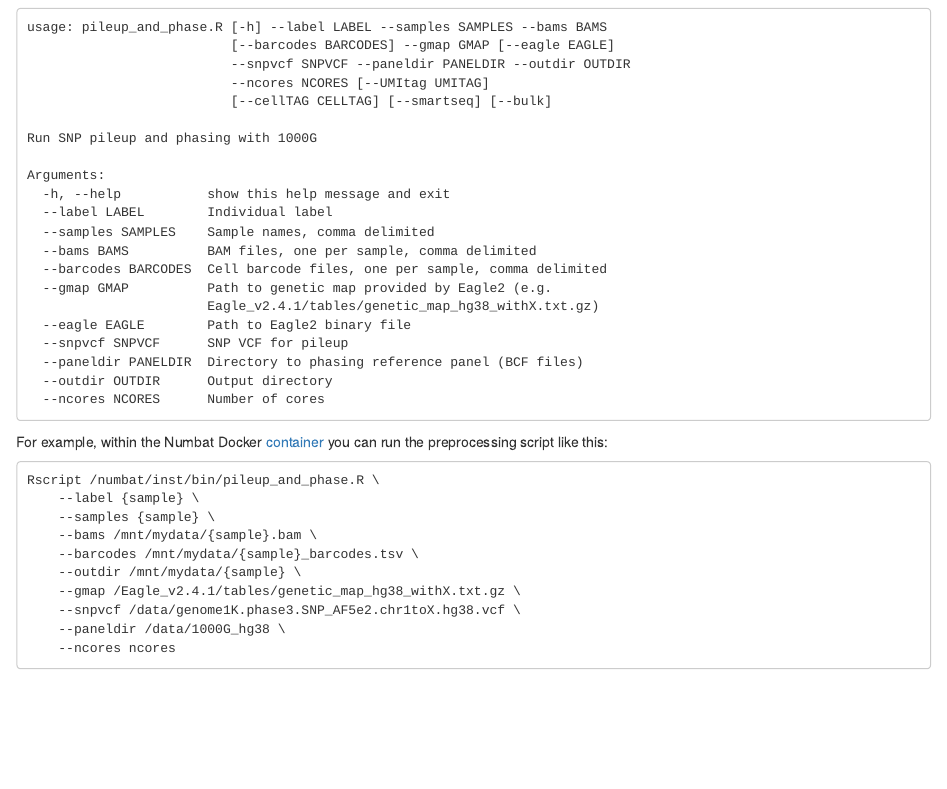
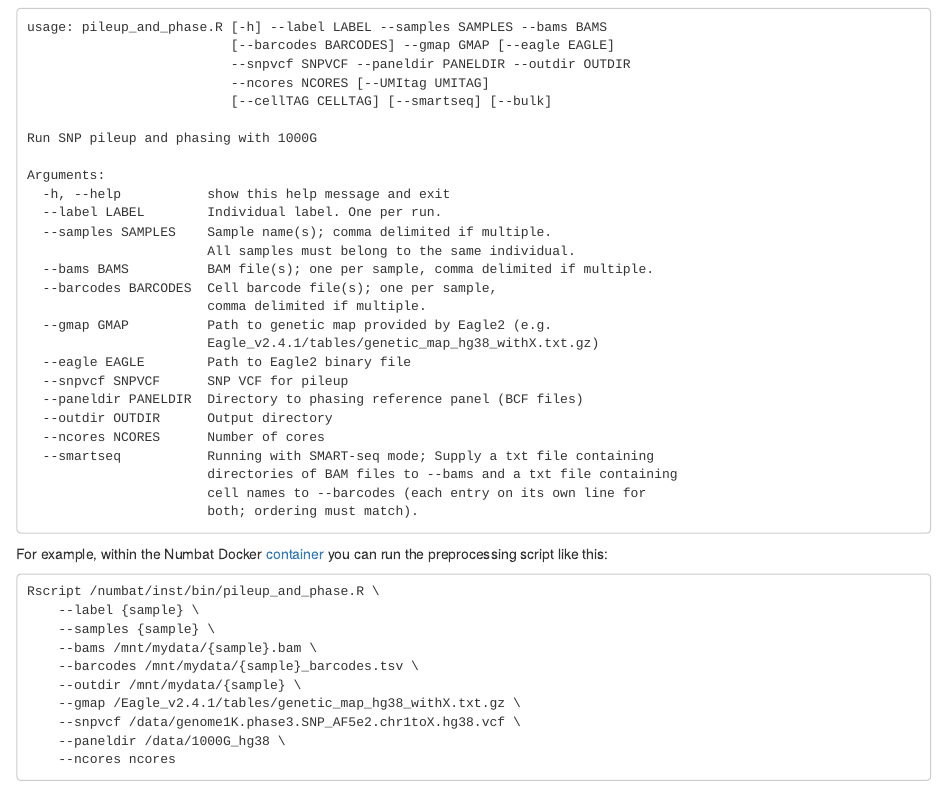
Before and after one commit to kharchenkolab/numbat, an R Markdown document (vignettes/numbat.Rmd): the page in a window 1100 px wide, from 1180 px down. Rendered offline with R 4.5, knitr and Pandoc, with nearby package versions.

Commit message:
updating smartseq instruction

````diff
--- a/vignettes/numbat.Rmd
+++ b/vignettes/numbat.Rmd
@@ -64,10 +64,12 @@ Run SNP pileup and phasing with 1000G
 
 Arguments:
   -h, --help           show this help message and exit
-  --label LABEL        Individual label
-  --samples SAMPLES    Sample names, comma delimited
-  --bams BAMS          BAM files, one per sample, comma delimited
-  --barcodes BARCODES  Cell barcode files, one per sample, comma delimited
+  --label LABEL        Individual label. One per run.
+  --samples SAMPLES    Sample name(s); comma delimited if multiple.
+                       All samples must belong to the same individual.
+  --bams BAMS          BAM file(s); one per sample, comma delimited if multiple.
+  --barcodes BARCODES  Cell barcode file(s); one per sample,
+                       comma delimited if multiple.
   --gmap GMAP          Path to genetic map provided by Eagle2 (e.g.
                        Eagle_v2.4.1/tables/genetic_map_hg38_withX.txt.gz)
   --eagle EAGLE        Path to Eagle2 binary file
@@ -75,6 +77,10 @@ Arguments:
   --paneldir PANELDIR  Directory to phasing reference panel (BCF files)
   --outdir OUTDIR      Output directory
   --ncores NCORES      Number of cores
+  --smartseq           Running with SMART-seq mode; Supply a txt file containing
+                       directories of BAM files to --bams and a txt file containing
+                       cell names to --barcodes (each entry on its own line for
+                       both; ordering must match).
 ```
 
 For example, within the Numbat Docker [container](#docker) you can run the preprocessing script like this:
````
Also changed, not shown: 1 other file.
